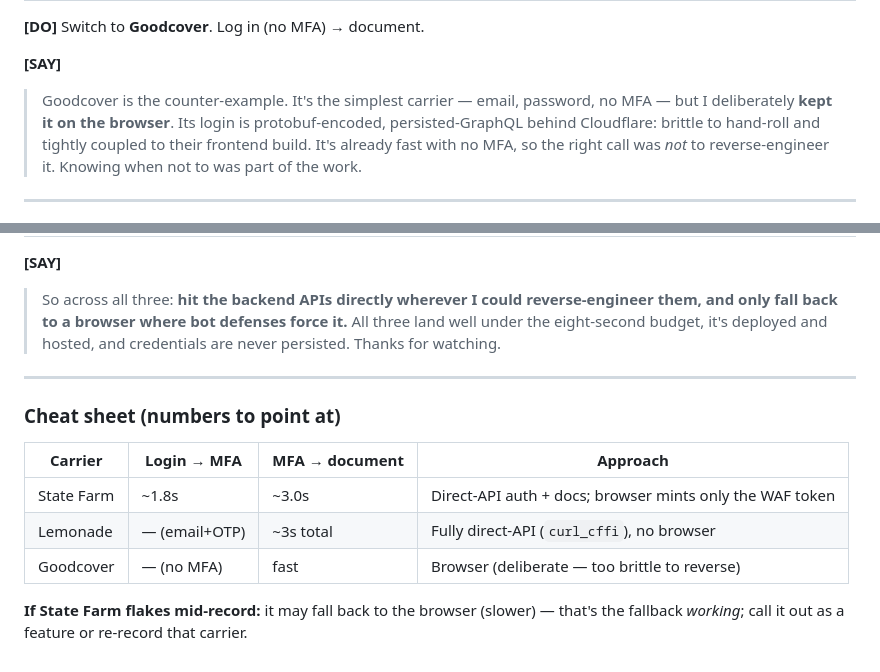
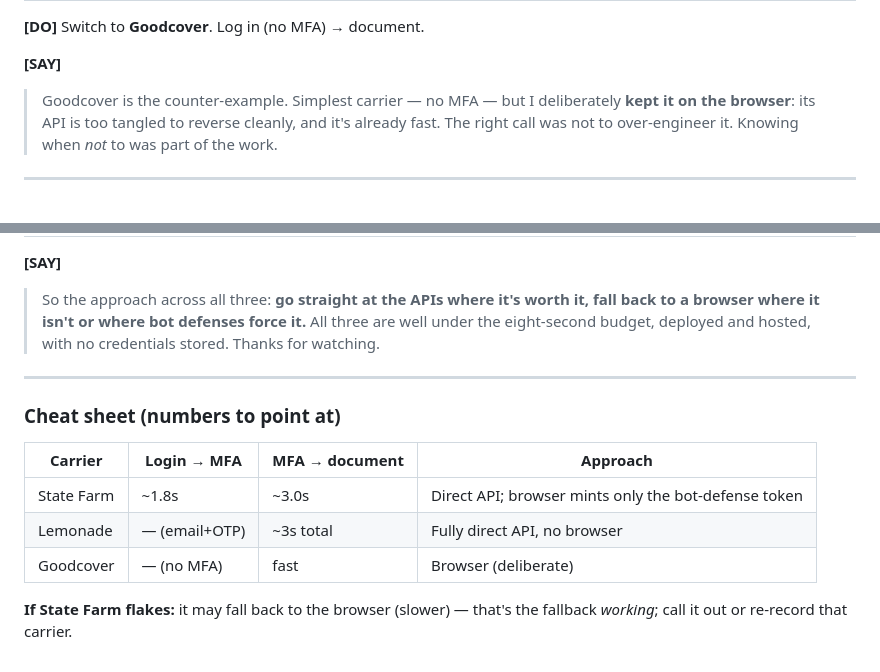
Before and after one commit to jsharma103/policy-document-puller, a Markdown page: LOOM_SCRIPT.md, 2 parts joined by grey strips. Drawn GitHub-style.

```diff
--- a/LOOM_SCRIPT.md
+++ b/LOOM_SCRIPT.md
@@ -89,12 +71,10 @@ URL: http://167.172.137.214:8000 · Order: **State Farm → Lemonade → Goodcov
 **[DO]** Switch to **Goodcover**. Log in (no MFA) → document.
 
 **[SAY]**
-> Goodcover is the counter-example. It's the simplest carrier — email, password,
-> no MFA — but I deliberately **kept it on the browser**. Its login is
-> protobuf-encoded, persisted-GraphQL behind Cloudflare: brittle to hand-roll and
-> tightly coupled to their frontend build. It's already fast with no MFA, so the
-> right call was *not* to reverse-engineer it. Knowing when not to was part of
-> the work.
+> Goodcover is the counter-example. Simplest carrier — no MFA — but I deliberately
+> **kept it on the browser**: its API is too tangled to reverse cleanly, and it's
+> already fast. The right call was not to over-engineer it. Knowing when *not* to
+> was part of the work.
 
 ---
 
@@ -102,18 +82,18 @@ URL: http://167.172.137.214:8000 · Order: **State Farm → Lemonade → Goodcov
 
 **[SAY]**
-> So across all three: **hit the backend APIs directly wherever I could
-> reverse-engineer them, and only fall back to a browser where bot defenses force
-> it.** All three land well under the eight-second budget, it's deployed and
-> hosted, and credentials are never persisted. Thanks for watching.
+> So the approach across all three: **go straight at the APIs where it's worth
+> it, fall back to a browser where it isn't or where bot defenses force it.** All
+> three are well under the eight-second budget, deployed and hosted, with no
+> credentials stored. Thanks for watching.
 
 ---
 
 ### Cheat sheet (numbers to point at)
 | Carrier | Login → MFA | MFA → document | Approach |
 |---|---|---|---|
-| State Farm | ~1.8s | ~3.0s | Direct-API auth + docs; browser mints only the WAF token |
-| Lemonade | — (email+OTP) | ~3s total | Fully direct-API (`curl_cffi`), no browser |
-| Goodcover | — (no MFA) | fast | Browser (deliberate — too brittle to reverse) |
+| State Farm | ~1.8s | ~3.0s | Direct API; browser mints only the bot-defense token |
+| Lemonade | — (email+OTP) | ~3s total | Fully direct API, no browser |
+| Goodcover | — (no MFA) | fast | Browser (deliberate) |
 
-**If State Farm flakes mid-record:** it may fall back to the browser (slower) —
-that's the fallback *working*; call it out as a feature or re-record that carrier.
+**If State Farm flakes:** it may fall back to the browser (slower) — that's the
+fallback *working*; call it out or re-record that carrier.
```
Also changed, not shown: other parts of LOOM_SCRIPT.md (+36 -54 lines).
